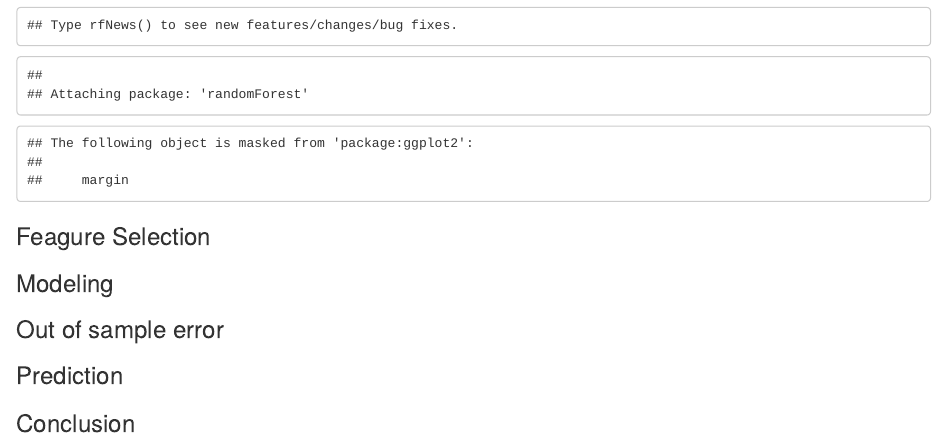
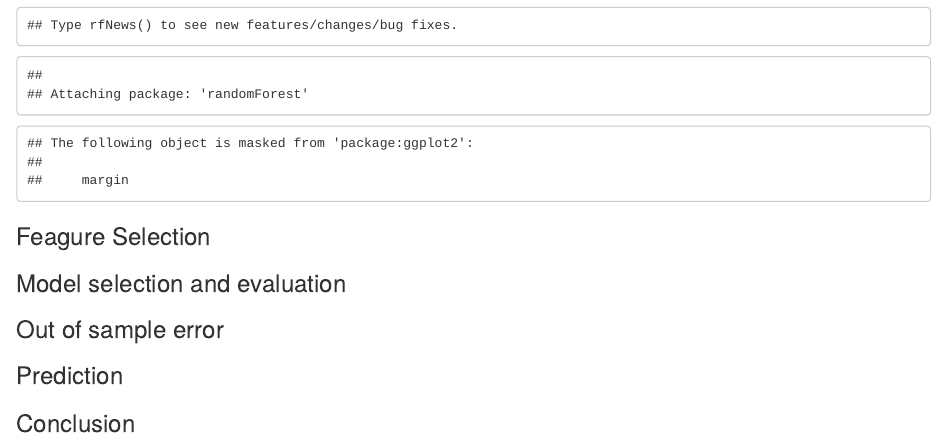
Before and after one commit to jqsheng94/Practical-Machine-Learning, an R Markdown document (Project.Rmd): the page in a window 1100 px wide, from 590 px down. Rendered offline with R 4.5, knitr and Pandoc, with nearby package versions.

Commit message:
Update Project.Rmd

````diff
--- a/Project.Rmd
+++ b/Project.Rmd
@@ -14,7 +14,7 @@ library(randomForest)
 ```
 ### Feagure Selection
 
-### Modeling
+### Model selection and evaluation
 
 ### Out of sample error
 
````
